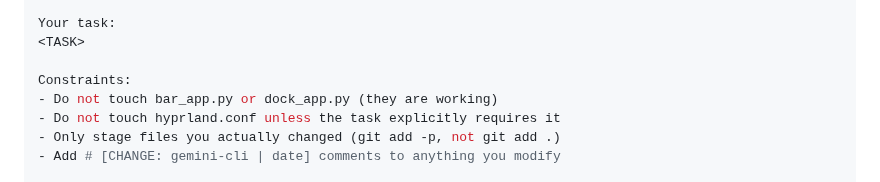
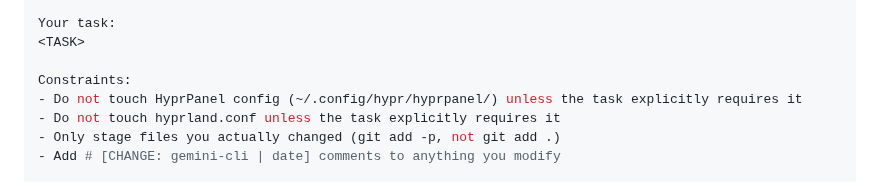
Before and after one commit to vrapatel2002/luminos-os, a Markdown page: GEMINI.md, the part around the change. GitHub-like rendering.

```diff
--- a/GEMINI.md
+++ b/GEMINI.md
@@ -30,7 +30,7 @@ Your task:
 <TASK>
 
 Constraints:
-- Do not touch bar_app.py or dock_app.py (they are working)
+- Do not touch HyprPanel config (~/.config/hypr/hyprpanel/) unless the task explicitly requires it
 - Do not touch hyprland.conf unless the task explicitly requires it
 - Only stage files you actually changed (git add -p, not git add .)
 - Add # [CHANGE: gemini-cli | date] comments to anything you modify
```
Also changed, not shown: AGENTS.md (+9 -10 lines).
